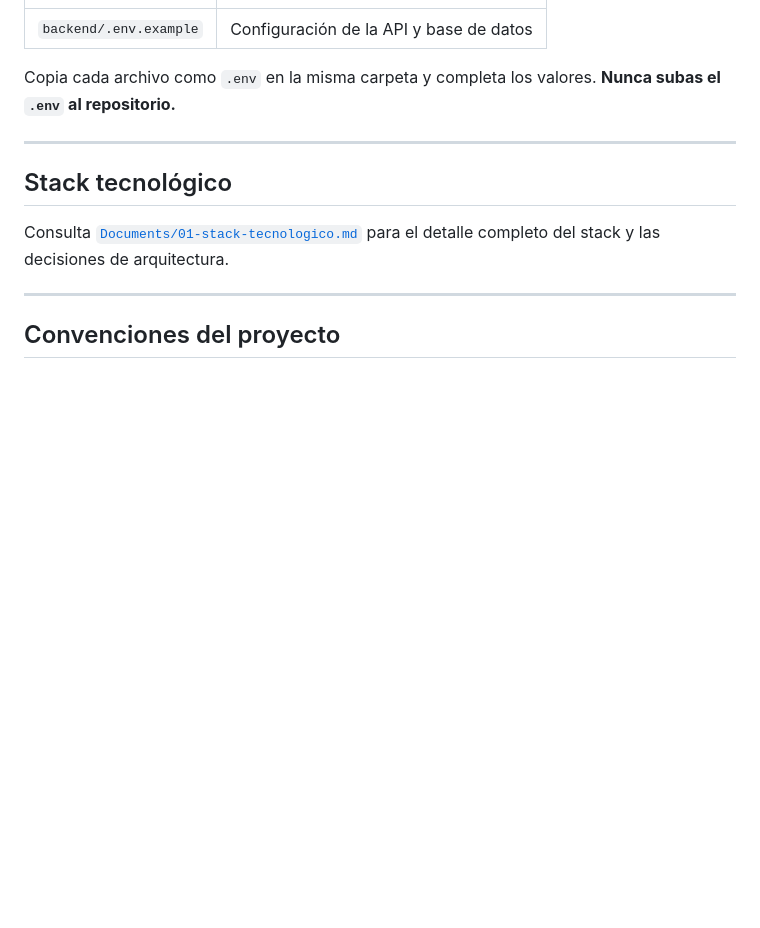
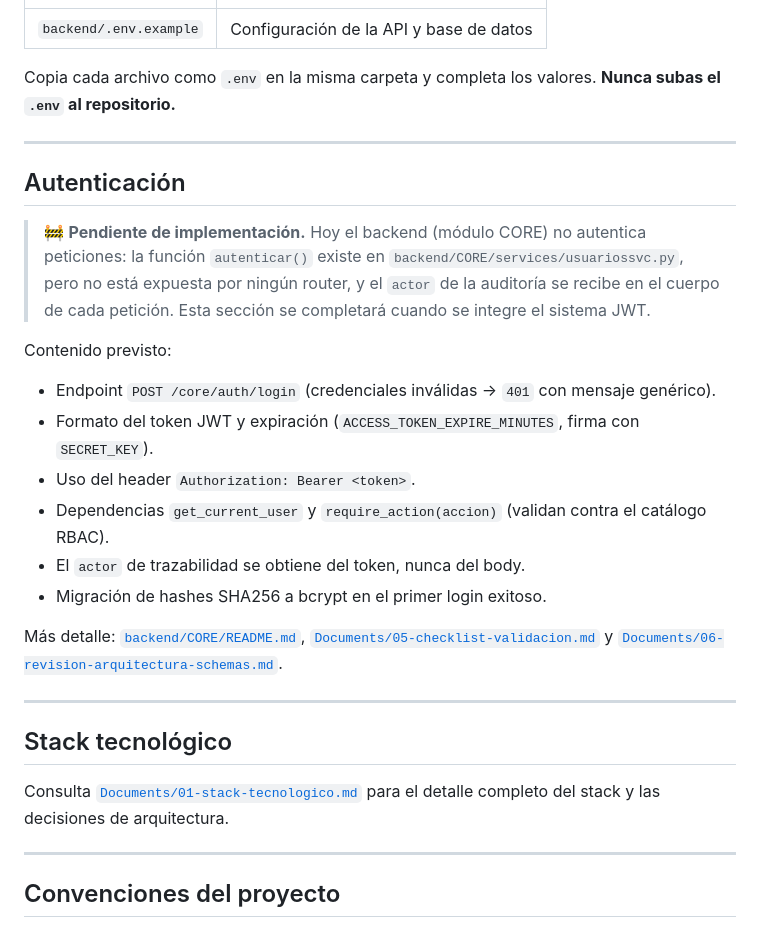
Before and after one commit to SantiagoCusirramos/Banco_Nacional_Arequipa, a Markdown page: README.md, the part around the change. Drawn GitHub-style; blank space fills up the shorter version.

Commit message:
docs(test): revision de arquitectura y schemas, checklist y seccion de autenticacion pendiente en READMEs

```diff
--- a/README.md
+++ b/README.md
@@ -130,6 +130,29 @@ Copia cada archivo como `.env` en la misma carpeta y completa los valores. **Nun
 
 ---
 
+## Autenticación
+
+> 🚧 **Pendiente de implementación.** Hoy el backend (módulo CORE) no
+> autentica peticiones: la función `autenticar()` existe en
+> `backend/CORE/services/usuariossvc.py`, pero no está expuesta por ningún
+> router, y el `actor` de la auditoría se recibe en el cuerpo de cada
+> petición. Esta sección se completará cuando se integre el sistema JWT.
+
+Contenido previsto:
+
+- Endpoint `POST /core/auth/login` (credenciales inválidas → `401` con mensaje genérico).
+- Formato del token JWT y expiración (`ACCESS_TOKEN_EXPIRE_MINUTES`, firma con `SECRET_KEY`).
+- Uso del header `Authorization: Bearer <token>`.
+- Dependencias `get_current_user` y `require_action(accion)` (validan contra el catálogo RBAC).
+- El `actor` de trazabilidad se obtiene del token, nunca del body.
+- Migración de hashes SHA256 a bcrypt en el primer login exitoso.
+
+Más detalle: [`backend/CORE/README.md`](backend/CORE/README.md),
+[`Documents/05-checklist-validacion.md`](Documents/05-checklist-validacion.md) y
+[`Documents/06-revision-arquitectura-schemas.md`](Documents/06-revision-arquitectura-schemas.md).
+
+---
+
 ## Stack tecnológico
 
 Consulta [`Documents/01-stack-tecnologico.md`](Documents/01-stack-tecnologico.md) para el detalle completo del stack y las decisiones de arquitectura.
```
Also changed, not shown: Documents/05-checklist-validacion.md (+13 -6 lines), Documents/06-revision-arquitectura-schemas.md (added, +73 -0 lines).
